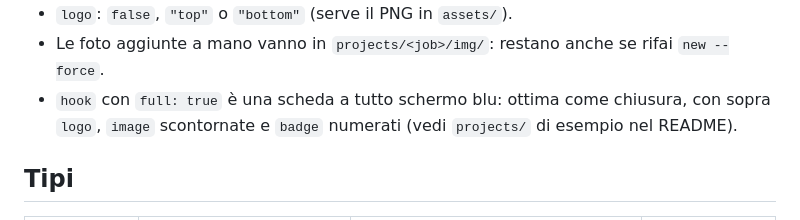
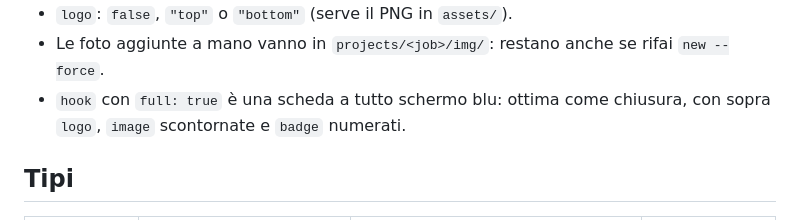
Before and after one commit to megagiov/ginevra, a Markdown page: video-editor/docs/PIANO.md, the part around the change. Rendered like a GitHub page.

Commit message:
Corregge un rimando nella guida al piano
Co-Authored-By: Claude Opus 5.5 <noreply@anthropic.com>
Claude-Session: https://claude.ai/code/session_01T26GLveFrqbK2ryqB5NPif

```diff
--- a/video-editor/docs/PIANO.md
+++ b/video-editor/docs/PIANO.md
@@ -19,7 +19,7 @@ L'agente lo scrive dopo il rough cut, leggendo i tempi in `work/words_cut.json`
 - `logo`: `false`, `"top"` o `"bottom"` (serve il PNG in `assets/`).
 - Le foto aggiunte a mano vanno in `projects/<job>/img/`: restano anche se rifai `new --force`.
 - `hook` con `full: true` è una scheda a tutto schermo blu: ottima come chiusura, con
-  sopra `logo`, `image` scontornate e `badge` numerati (vedi `projects/` di esempio nel README).
+  sopra `logo`, `image` scontornate e `badge` numerati.
 
 ## Tipi
 
```
